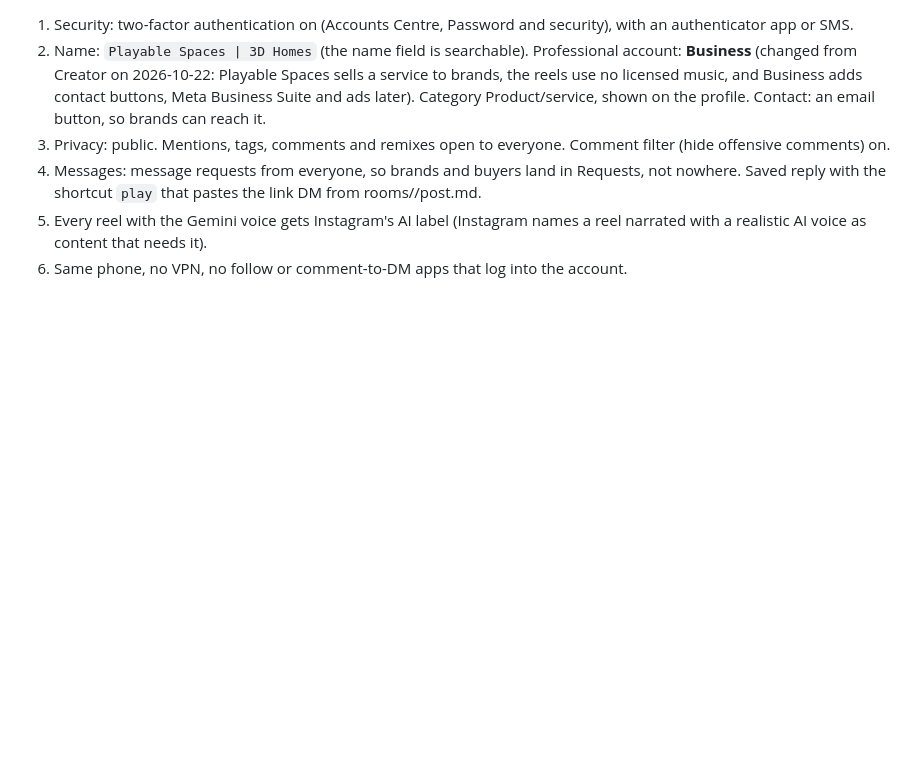
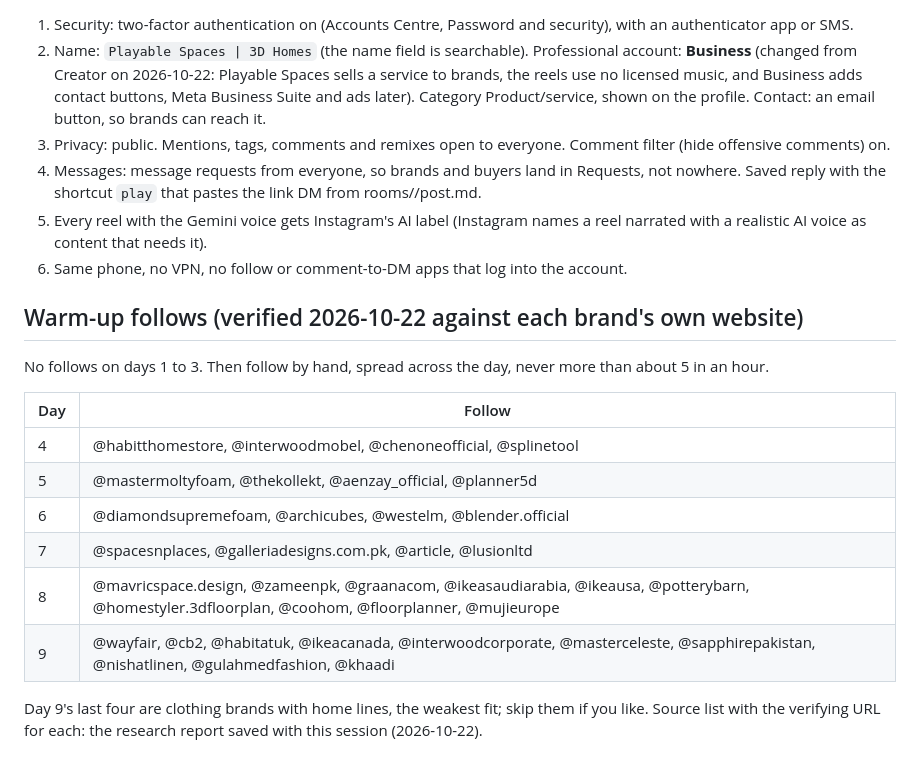
Before and after one commit to qureshi08/playablespaces, a Markdown page: brand/BRAND.md, the part around the change. Drawn GitHub-style; blank space fills up the shorter version.

Commit message:
Warm-up follow schedule with verified handles
Co-Authored-By: Claude Opus 5.5 <noreply@anthropic.com>

```diff
--- a/brand/BRAND.md
+++ b/brand/BRAND.md
@@ -37,3 +37,18 @@ Name the highlights in Instagram; the covers carry no words.
 4. Messages: message requests from everyone, so brands and buyers land in Requests, not nowhere. Saved reply with the shortcut `play` that pastes the link DM from rooms/<space>/post.md.
 5. Every reel with the Gemini voice gets Instagram's AI label (Instagram names a reel narrated with a realistic AI voice as content that needs it).
 6. Same phone, no VPN, no follow or comment-to-DM apps that log into the account.
+
+## Warm-up follows (verified 2026-10-22 against each brand's own website)
+
+No follows on days 1 to 3. Then follow by hand, spread across the day, never more than about 5 in an hour.
+
+| Day | Follow |
+|---|---|
+| 4 | @habitthomestore, @interwoodmobel, @chenoneofficial, @splinetool |
+| 5 | @mastermoltyfoam, @thekollekt, @aenzay_official, @planner5d |
+| 6 | @diamondsupremefoam, @archicubes, @westelm, @blender.official |
+| 7 | @spacesnplaces, @galleriadesigns.com.pk, @article, @lusionltd |
+| 8 | @mavricspace.design, @zameenpk, @graanacom, @ikeasaudiarabia, @ikeausa, @potterybarn, @homestyler.3dfloorplan, @coohom, @floorplanner, @mujieurope |
+| 9 | @wayfair, @cb2, @habitatuk, @ikeacanada, @interwoodcorporate, @masterceleste, @sapphirepakistan, @nishatlinen, @gulahmedfashion, @khaadi |
+
+Day 9's last four are clothing brands with home lines, the weakest fit; skip them if you like. Source list with the verifying URL for each: the research report saved with this session (2026-10-22).
```
